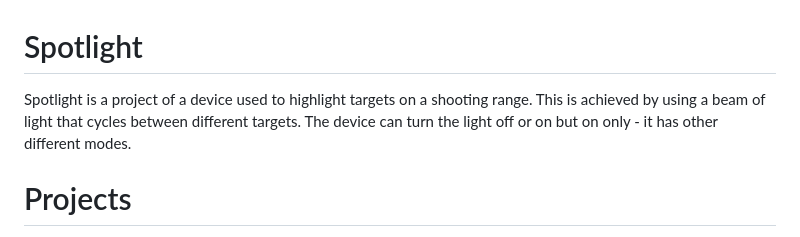
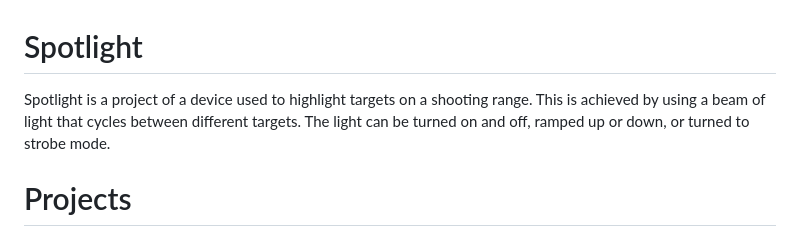
Before and after one commit to piotr07da/Spotlight, a Markdown page: README.md, the part around one of its changes. Rendered like a GitHub page.

```diff
--- a/README.md
+++ b/README.md
@@ -1,5 +1,5 @@
 # Spotlight
-Spotlight is a project of a device used to highlight targets on a shooting range. This is achieved by using a beam of light that cycles between different targets. The device can turn the light off or on but on only - it has other different modes.
+Spotlight is a project of a device used to highlight targets on a shooting range. This is achieved by using a beam of light that cycles between different targets. The light can be turned on and off, ramped up or down, or turned to strobe mode.
 
 # Projects
 There are three projects in this repository.
```
Also changed, not shown: other parts of README.md (+5 -1 lines).
